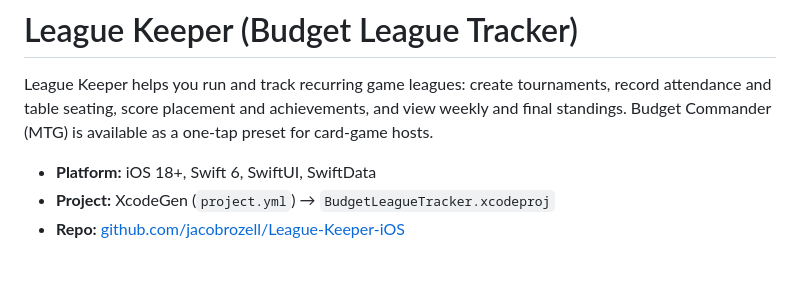
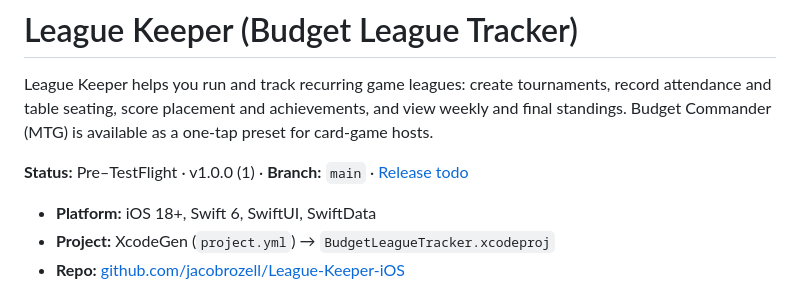
Before and after one commit to jacobrozell/League-Keeper-iOS, a Markdown page: README.md, the part around the change. GitHub-like rendering; blank space fills up the shorter version.

```diff
--- a/README.md
+++ b/README.md
@@ -1,6 +1,8 @@
 # League Keeper (Budget League Tracker)
 
 League Keeper helps you run and track recurring game leagues: create tournaments, record attendance and table seating, score placement and achievements, and view weekly and final standings. Budget Commander (MTG) is available as a one-tap preset for card-game hosts.
+
+**Status:** Pre–TestFlight · v1.0.0 (1) · **Branch:** `main` · [Release todo](docs/release/todo.md)
 
 - **Platform:** iOS 18+, Swift 6, SwiftUI, SwiftData
 - **Project:** XcodeGen (`project.yml`) → `BudgetLeagueTracker.xcodeproj`
```
